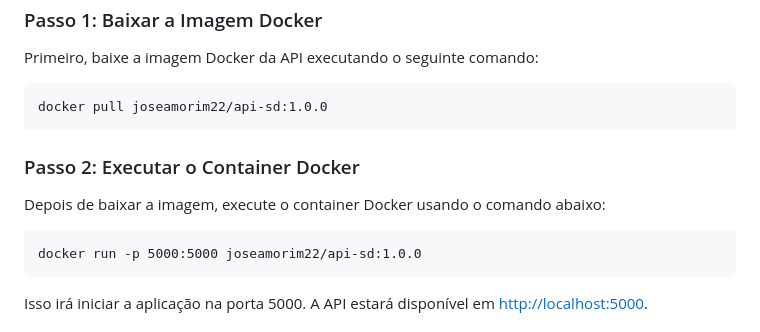
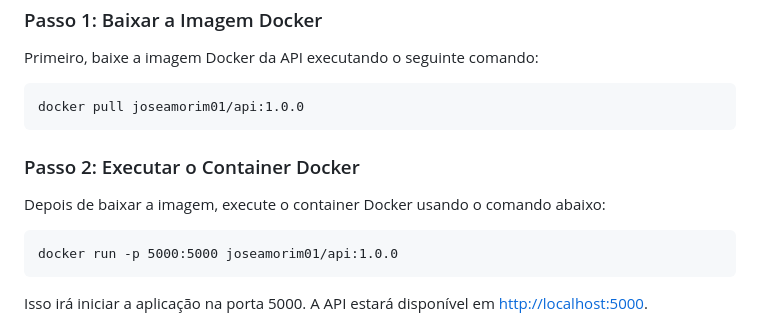
Before and after one commit to Joseamorim22/API-SD, a Markdown page: README.md, the part around the change. Rendered like a GitHub page.

Commit message:
readme atualizado

```diff
--- a/README.md
+++ b/README.md
@@ -19,13 +19,13 @@
 <h3>Passo 1: Baixar a Imagem Docker</h3>
 <p>Primeiro, baixe a imagem Docker da API executando o seguinte comando:</p>
 <pre>
-docker pull joseamorim22/api-sd:1.0.0
+docker pull joseamorim01/api:1.0.0
 </pre>
 
 <h3>Passo 2: Executar o Container Docker</h3>
 <p>Depois de baixar a imagem, execute o container Docker usando o comando abaixo:</p>
 <pre>
-docker run -p 5000:5000 joseamorim22/api-sd:1.0.0
+docker run -p 5000:5000 joseamorim01/api:1.0.0
 </pre>
 <p>Isso irá iniciar a aplicação na porta 5000. A API estará disponível em <a href="http://localhost:5000">http://localhost:5000</a>.</p>
 
```
